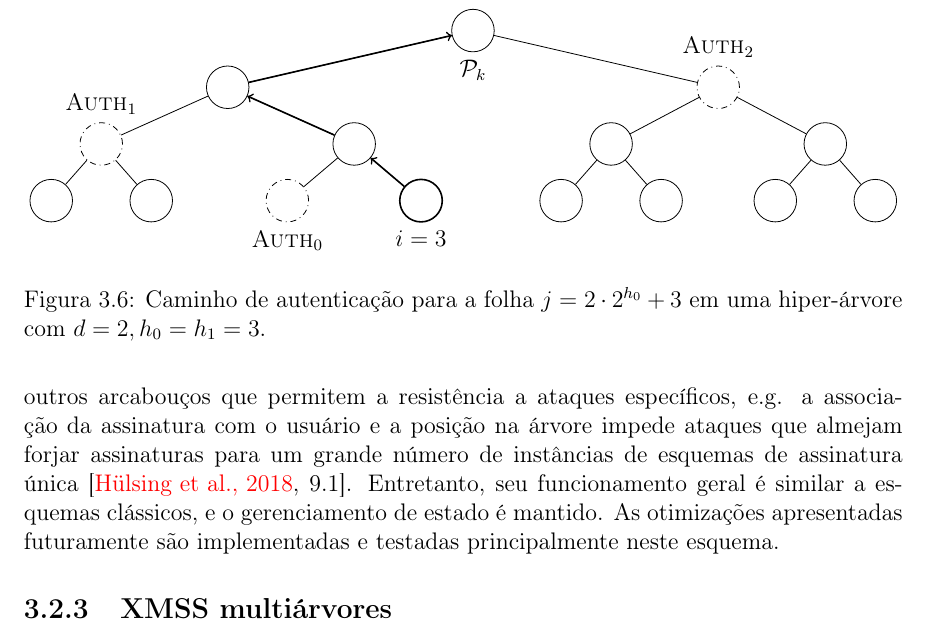
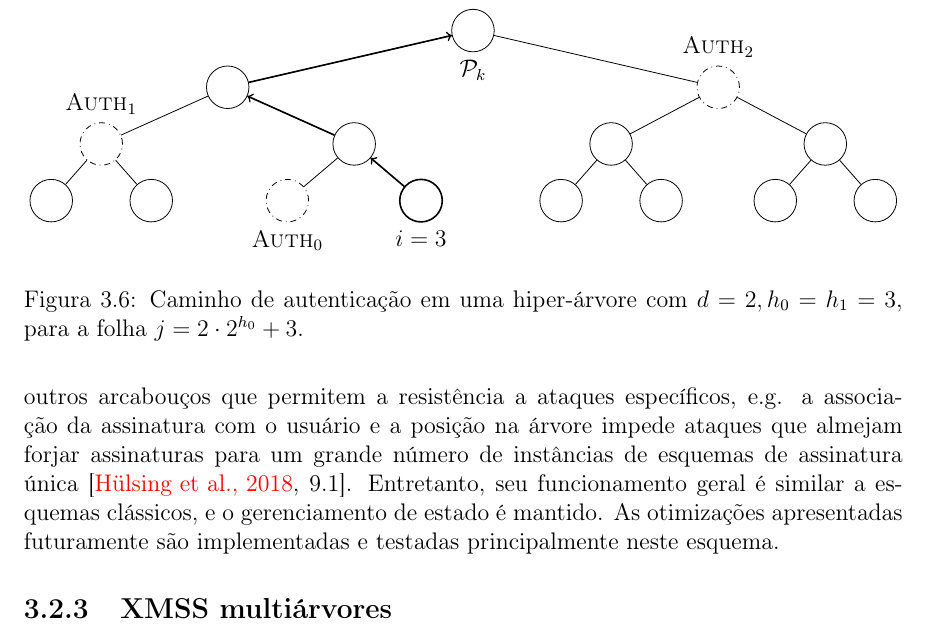
Before and after one commit to zambonin/bsc, a LaTeX document (bsc.tex): part of page 27 of 37, cut so that both start at the same text. Compiled offline with pdfLaTeX.

Commit message:
sharelatex: update bsc.tex from r29798 to r29805

```diff
--- a/bsc.tex
+++ b/bsc.tex
@@ -1473,7 +1473,7 @@ A ideia original é introduzida em~\cite{Buchmann:2006:CIM:2087445.2087479} na f
     \draw[thick,->] (ah2) -- (ah1);
     \draw[thick,->] (ah1) -- (ah0);
     \end{tikzpicture}
-    \caption{Caminho de autenticação para a folha $j = 2 \cdot 2^{h_0} + 3$ em uma hiper-árvore com $d = 2, h_0 = h_1 = 3$.}
+    \caption{Caminho de autenticação em uma hiper-árvore com $d = 2, h_0 = h_1 = 3$, para a folha $j = 2 \cdot 2^{h_0} + 3$.}
     \label{fig:8}
 \end{figure}
 
```
